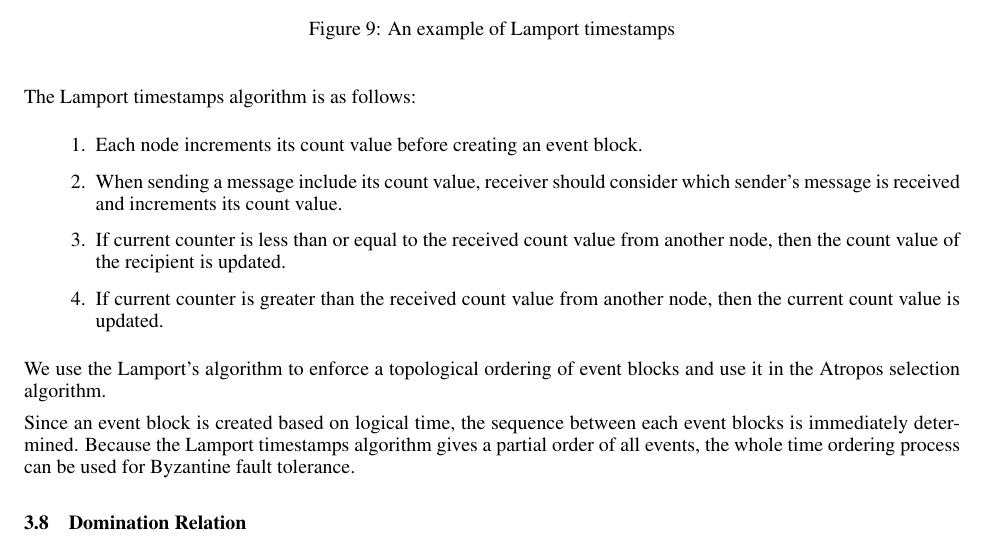
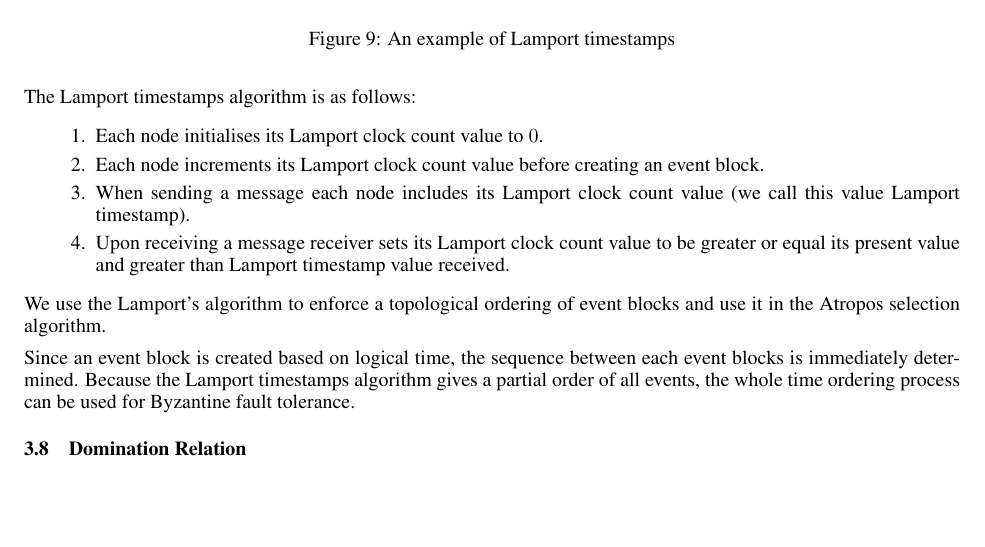
Before and after one commit to Fantom-foundation/fantom-framework, a LaTeX paper (LCA_arXiv_v6.tex): part of page 17 of 37, cut so that both start at the same text, the shorter picture padded with empty space. Compiled offline with pdfLaTeX.

Commit message:
Clarify Lamport timestamps algorithm

```diff
--- a/LCA_arXiv_v6.tex
+++ b/LCA_arXiv_v6.tex
@@ -637,10 +637,10 @@ Every node has a physical clock and it needs physical time to create an event bl
 The Lamport timestamps algorithm is as follows:
 
 \begin{enumerate}
-\item Each node increments its count value before creating an event block.
-\item When sending a message include its count value, receiver should consider which sender’s message is received and increments its count value.
-\item If current counter is less than or equal to the received count value from another node, then the count value of the recipient is updated.
-\item If current counter is greater than the received count value from another node, then the current count value is updated.
+\item Each node initialises its Lamport clock count value to $0$.
+\item Each node increments its Lamport clock count value before creating an event block.
+\item When sending a message each node includes its Lamport clock count value (we call this value Lamport timestamp).
+\item Upon receiving a message receiver sets its Lamport clock count value to be greater or equal its present value and greater than Lamport timestamp value received.
 \end{enumerate}
 
 
```
